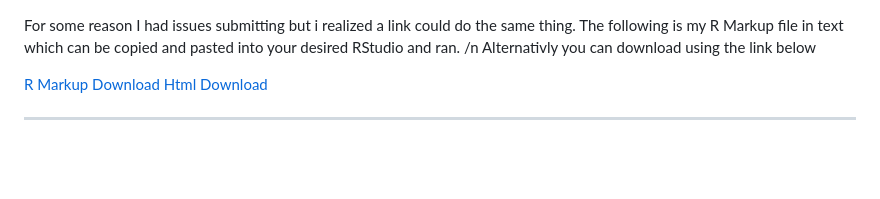
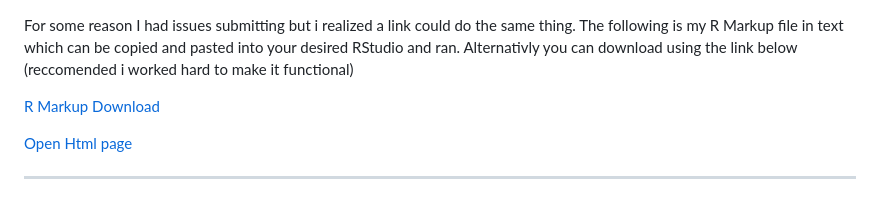
Before and after one commit to smartcube12/Alt-submission, a Markdown page: README.md, the part around the change. GitHub-like rendering; blank space fills up the shorter version.

```diff
--- a/README.md
+++ b/README.md
@@ -1,9 +1,10 @@
 For some reason I had issues submitting but i realized a link could do the same thing.
-The following is my R Markup file in text which can be copied and pasted into your desired RStudio and ran. /n
-Alternativly you can download using the link below
+The following is my R Markup file in text which can be copied and pasted into your desired RStudio and ran.
+Alternativly you can download using the link below (reccomended i worked hard to make it functional)
 
 <a href="proj-4.Rmd">R Markup Download</a>
-<a href="proj-4.html">Html Download</a>
+
+<a href="proj-4.html">Open Html page </a>
 
 
 
```
